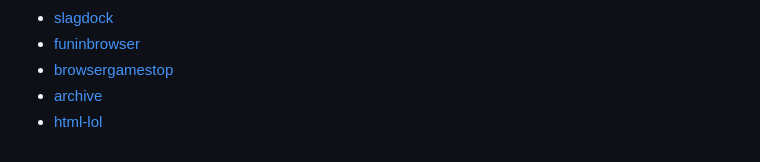
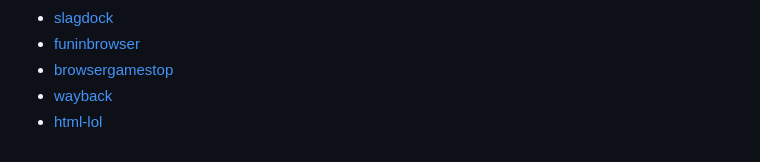
Before and after one commit to Mardeg/svgklondike, a Markdown page: README.md, the part around the change. GitHub-like rendering.

```diff
--- a/README.md
+++ b/README.md
@@ -74,5 +74,5 @@ Other places this game is at:
 * [slagdock](https://slagdock.com/?play=6a470f131d9372e055858af0)
 * [funinbrowser](https://www.funinbrowser.com/?g=383)
 * [browsergamestop](https://browsergamestop.com/games/svg-klondike)
-* [archive](https://web.archive.org/web/20260725205713id_/https://svgklondike.pages.dev/)
+* [wayback](https://web.archive.org/web/20260725205713id_/https://svgklondike.pages.dev/)
 * [html-lol](https://html-lol.lovable.app/p/svg-klondike-nb6p8)
```
